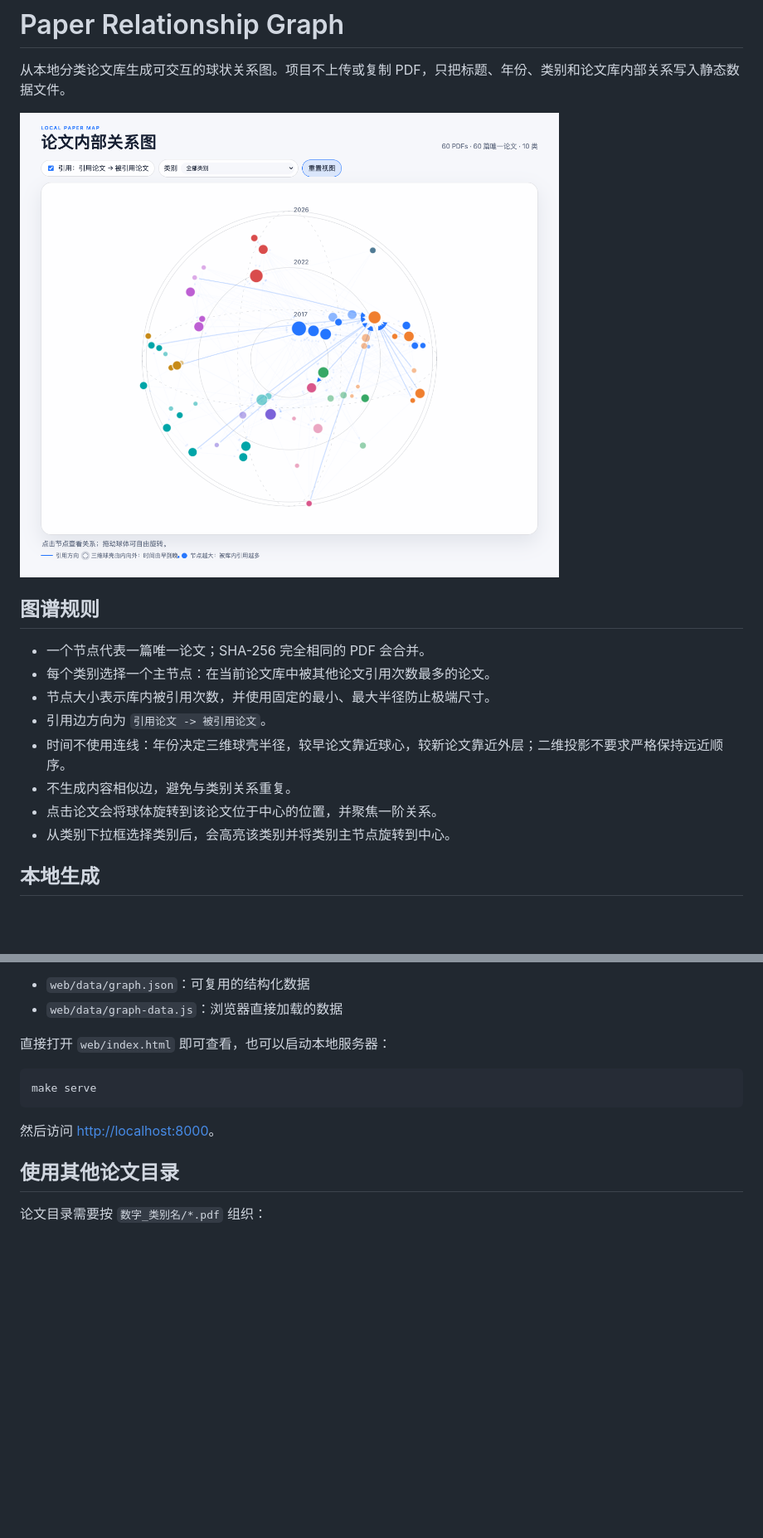
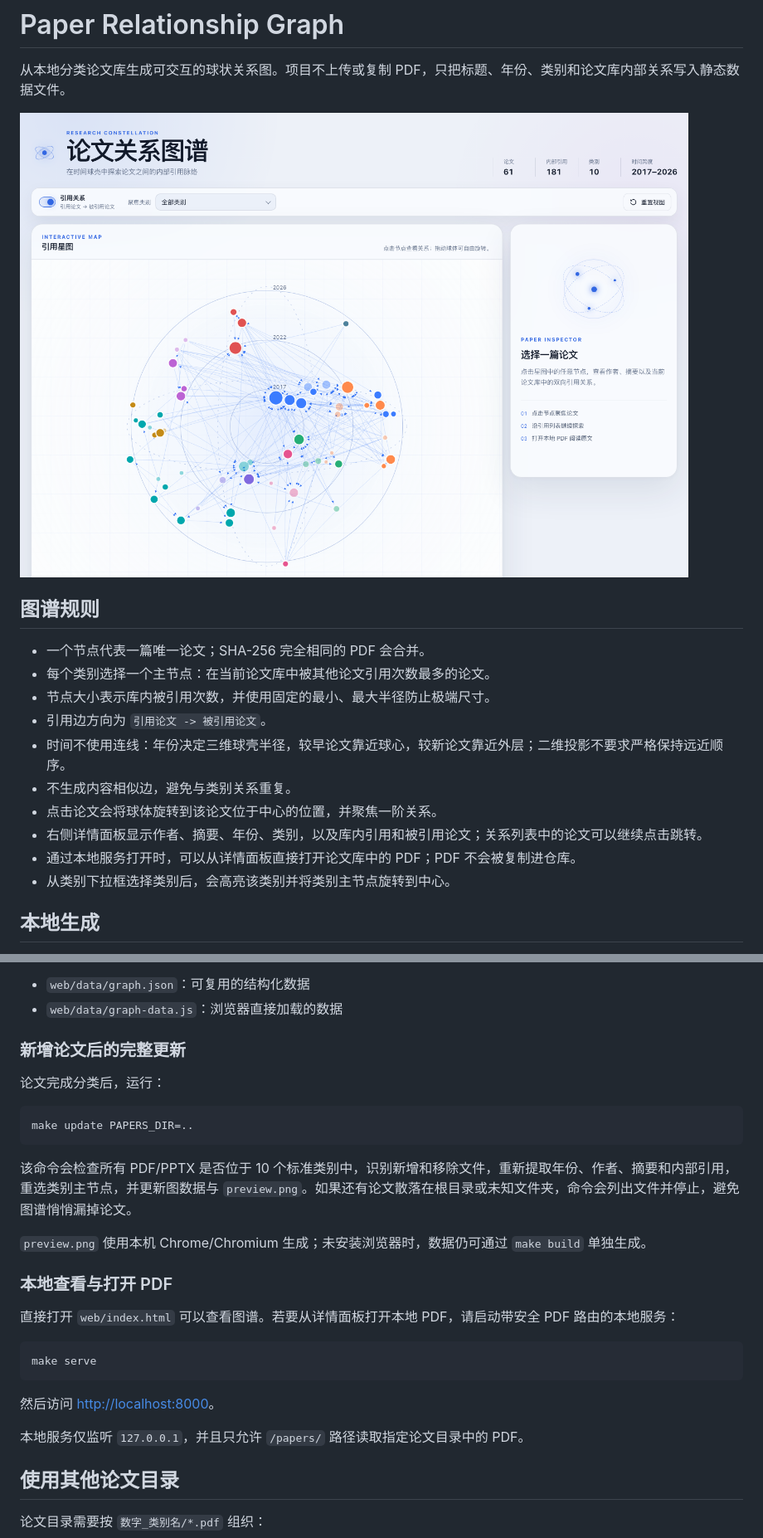
Before and after one commit to Sicily-love/paper-relationship-graph, a Markdown page: README.md, 2 parts joined by grey strips. Shown at 83% size. Rendered like a GitHub page; pictures changed too: preview.png; blank space fills up the shorter version.

Commit message:
Add automated updates and redesign paper atlas UI

````diff
--- a/README.md
+++ b/README.md
@@ -13,6 +13,8 @@
 - 时间不使用连线：年份决定三维球壳半径，较早论文靠近球心，较新论文靠近外层；二维投影不要求严格保持远近顺序。
 - 不生成内容相似边，避免与类别关系重复。
 - 点击论文会将球体旋转到该论文位于中心的位置，并聚焦一阶关系。
+- 右侧详情面板显示作者、摘要、年份、类别，以及库内引用和被引用论文；关系列表中的论文可以继续点击跳转。
+- 通过本地服务打开时，可以从详情面板直接打开论文库中的 PDF；PDF 不会被复制进仓库。
 - 从类别下拉框选择类别后，会高亮该类别并将类别主节点旋转到中心。
 
 ## 本地生成
@@ -31,13 +33,29 @@ make build PAPERS_DIR=..
 - `web/data/graph.json`：可复用的结构化数据
 - `web/data/graph-data.js`：浏览器直接加载的数据
 
-直接打开 `web/index.html` 即可查看，也可以启动本地服务器：
+### 新增论文后的完整更新
+
+论文完成分类后，运行：
+
+```bash
+make update PAPERS_DIR=..
+```
+
+该命令会检查所有 PDF/PPTX 是否位于 10 个标准类别中，识别新增和移除文件，重新提取年份、作者、摘要和内部引用，重选类别主节点，并更新图数据与 `preview.png`。如果还有论文散落在根目录或未知文件夹，命令会列出文件并停止，避免图谱悄悄漏掉论文。
+
+`preview.png` 使用本机 Chrome/Chromium 生成；未安装浏览器时，数据仍可通过 `make build` 单独生成。
+
+### 本地查看与打开 PDF
+
+直接打开 `web/index.html` 可以查看图谱。若要从详情面板打开本地 PDF，请启动带安全 PDF 路由的本地服务：
 
 ```bash
 make serve
 ```
 
 然后访问 <http://localhost:8000>。
+
+本地服务仅监听 `127.0.0.1`，并且只允许 `/papers/` 路径读取指定论文目录中的 PDF。
 
 ## 使用其他论文目录
 
````
Also changed, not shown: 11 other files.
